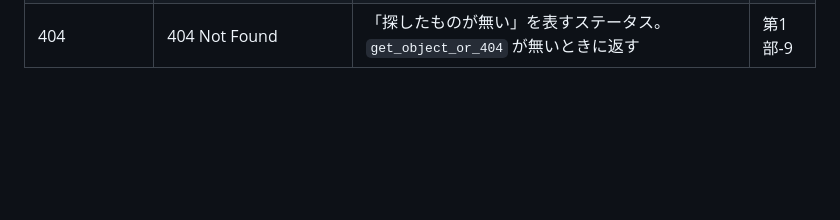
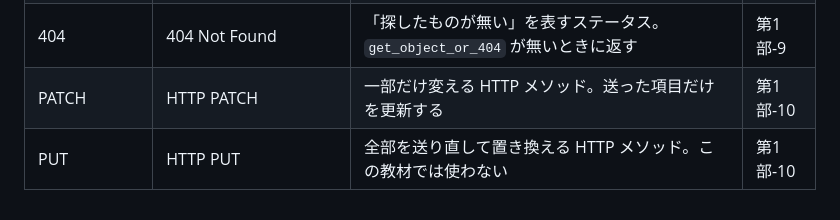
Before and after one commit to shiramizu-junya/roadmap-sh-django, a Markdown page: docs/_glossary.md, the part around the change. Drawn GitHub-style; blank space fills up the shorter version.

```diff
--- a/docs/_glossary.md
+++ b/docs/_glossary.md
@@ -36,3 +36,5 @@
 | タプル | tuple | 複数の値をひと組にしたもの。`return 201, post` は2つの値の組を返す | 第1部-8 |
 | パスパラメータ | path parameter（`{post_id}`） | URL の一部を値として受け取る仕組み。`/posts/3` の `3` を引数にする | 第1部-9 |
 | 404 | 404 Not Found | 「探したものが無い」を表すステータス。`get_object_or_404` が無いときに返す | 第1部-9 |
+| PATCH | HTTP PATCH | 一部だけ変える HTTP メソッド。送った項目だけを更新する | 第1部-10 |
+| PUT | HTTP PUT | 全部を送り直して置き換える HTTP メソッド。この教材では使わない | 第1部-10 |
```
Also changed, not shown: docs/p1-basics.md (+145 -0 lines).
